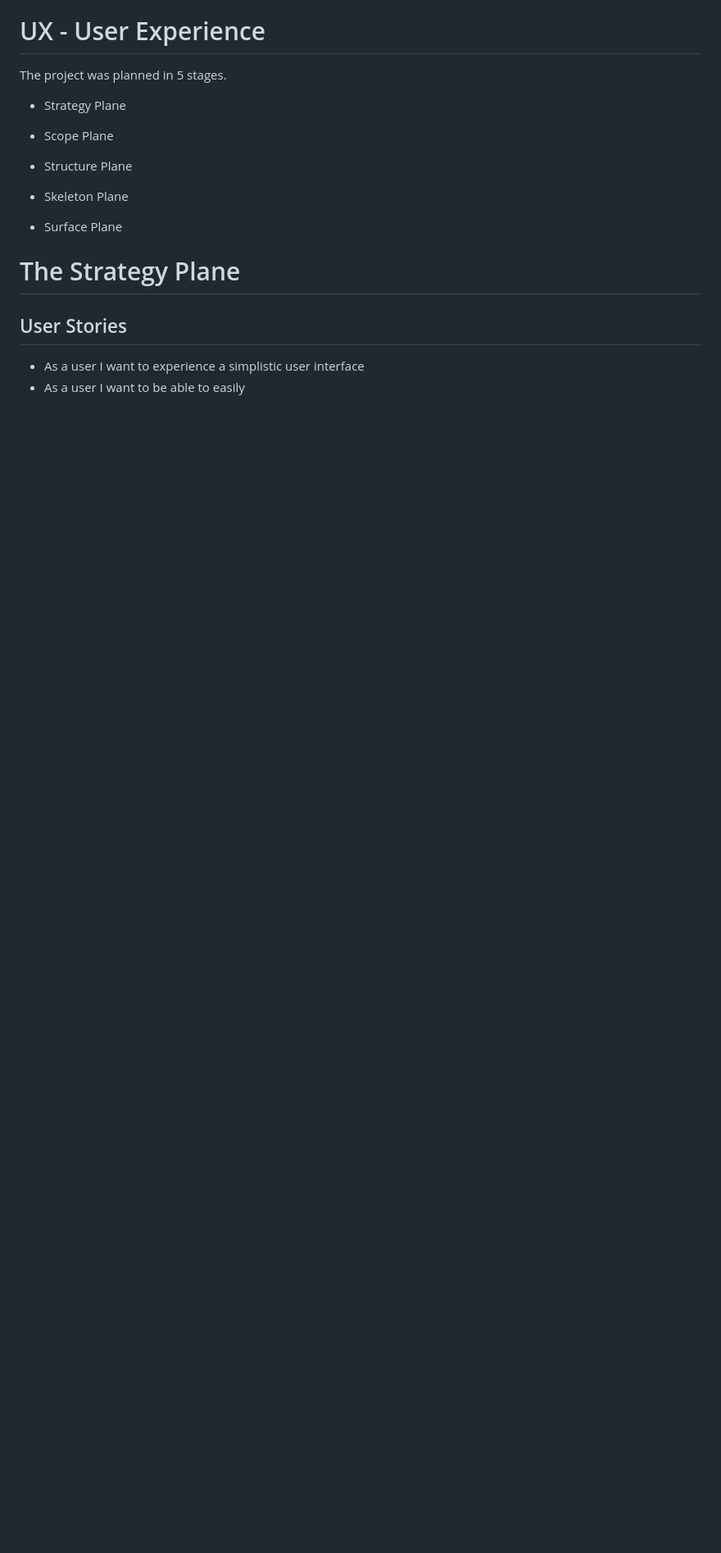
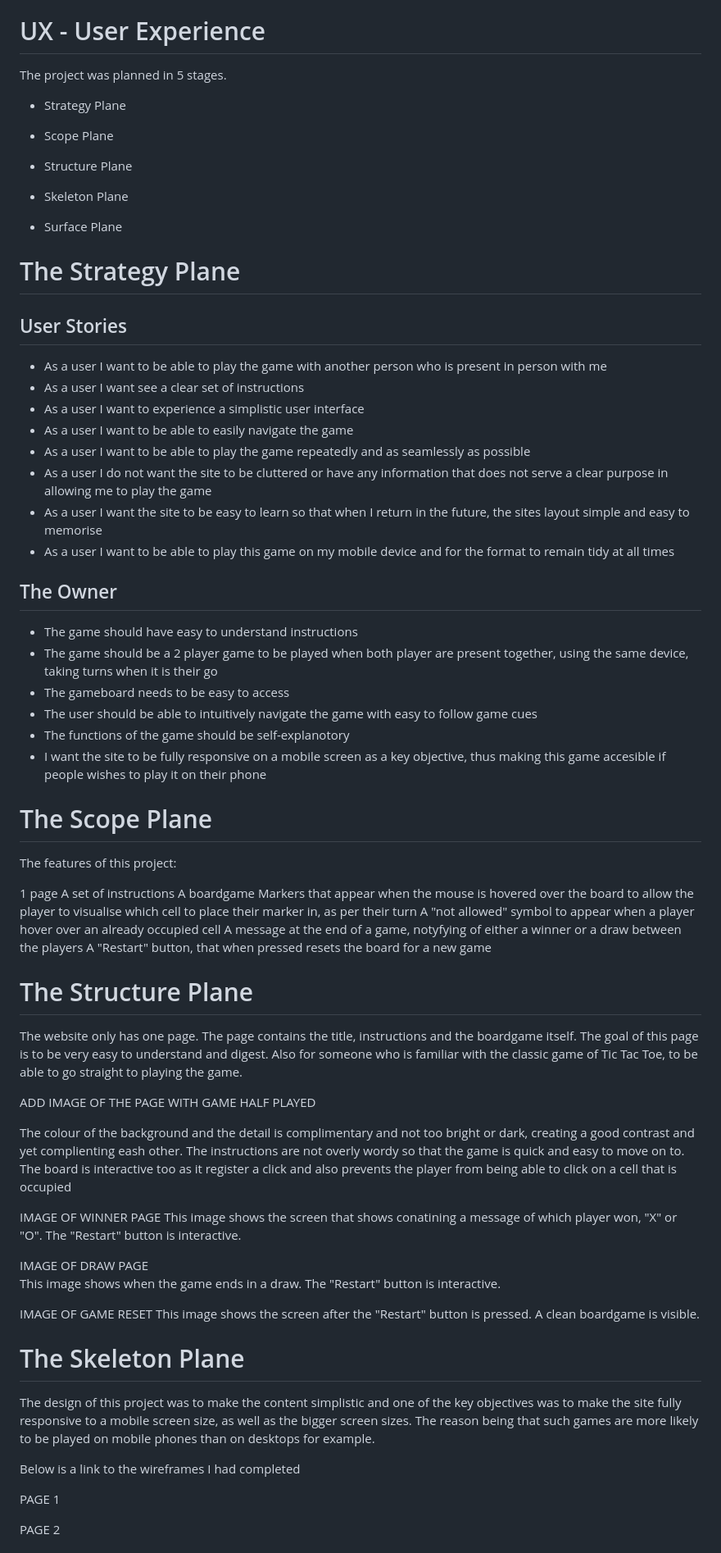
Before and after one commit to Code-Institute-Submissions/JessMair-Tic-Tac-Toe-Time_MayResub, a Markdown page: README.md, the part around the change printed below. Shown: that part at 82% size. Rendered like a GitHub page; blank space fills up the shorter version.

Commit message:
Add the majoirty detail of the 5 Stages of project planning

```diff
--- a/README.md
+++ b/README.md
@@ -30,5 +32,67 @@ The project was planned in 5 stages.
 # The Strategy Plane
 
 ## User Stories
+-   As a user I want to be able to play the game with another person who is present in person with me
+-   As a user I want see a clear set of instructions
 -   As a user I want to experience a simplistic user interface
--   As a user I want to be able to easily
+-   As a user I want to be able to easily navigate the game
+-   As a user I want to be able to play the game repeatedly and as seamlessly as possible
+-   As a user I do not want the site to be cluttered or have any information that does not serve a clear purpose in allowing me to play the game
+-   As a user I want the site to be easy to learn so that when I return in the future, the sites layout simple and easy to memorise
+-   As a user I want to be able to play this game on my mobile device and for the format to remain tidy at all times
+
+
+## The Owner
+
+-   The game should have easy to understand instructions
+-   The game should be a 2 player game to be played when both player are present together, using the same device, taking turns when it is their go
+-   The gameboard needs to be easy to access
+-   The user should be able to intuitively navigate the game with easy to follow game cues
+-   The functions of the game should be self-explanotory
+-   I want the site to be fully responsive on a mobile screen as a key objective, thus making this game accesible if people wishes to play it on their phone
+
+
+# The Scope Plane
+
+The features of this project:
+
+1 page
+A set of instructions
+A boardgame
+Markers that appear when the mouse is hovered over the board to allow the player to visualise which cell to place their marker in, as per their turn
+A "not allowed" symbol to appear when a player hover over an already occupied cell
+A message at the end of a game, notyfying of either a winner or a draw between the players
+A "Restart" button, that when pressed resets the board for a new game
+
+# The Structure Plane
+
+The website only has one page. The page contains the title, instructions and the boardgame itself.
+The goal of this page is to be very easy to understand and digest. Also for someone who is familiar with the classic game of Tic Tac Toe, to be able to go straight to playing the game.
+
+ADD IMAGE OF THE PAGE WITH GAME HALF PLAYED
+
+The colour of the background and the detail is complimentary and not too bright or dark, creating a good contrast and yet complienting eash other.
+The instructions are not overly wordy so that the game is quick and easy to move on to.
+The board is interactive too as it register a click and also prevents the player from being able to click on a cell that is occupied
+
+
+IMAGE OF WINNER PAGE
+This image shows the screen that shows conatining a message of which player won, "X" or "O". The "Restart" button is interactive.
+
+IMAGE OF DRAW PAGE
+This image shows when the game ends in a draw. The "Restart" button is interactive.
+
+IMAGE OF GAME RESET
+This image shows the screen after the "Restart" button is pressed. A clean boardgame is visible.
+
+# The Skeleton Plane
+
+The design of this project was to make the content simplistic and one of the key objectives was to make the site fully responsive to a mobile screen size, as well as the bigger screen sizes. The reason being that such games are more likely to be played on mobile phones than on desktops for example.
+
+Below is a link to the wireframes I had completed
+
+
+PAGE 1
+
+PAGE 2
+
```
Also changed, not shown: other parts of README.md (+19 -3 lines), images/lightbluecolor.png (added), images/midnightcolor.png (added).
